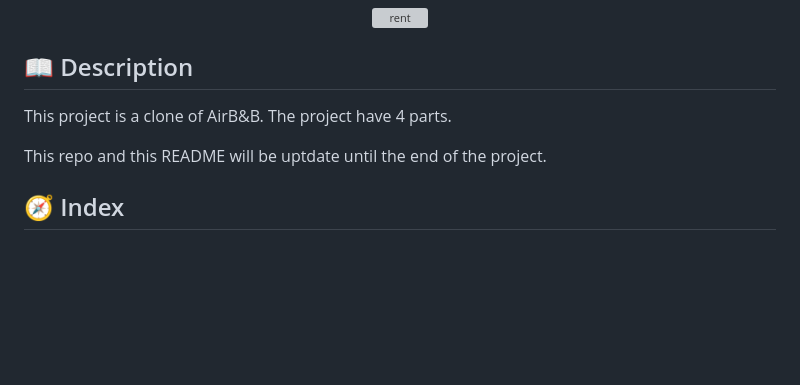
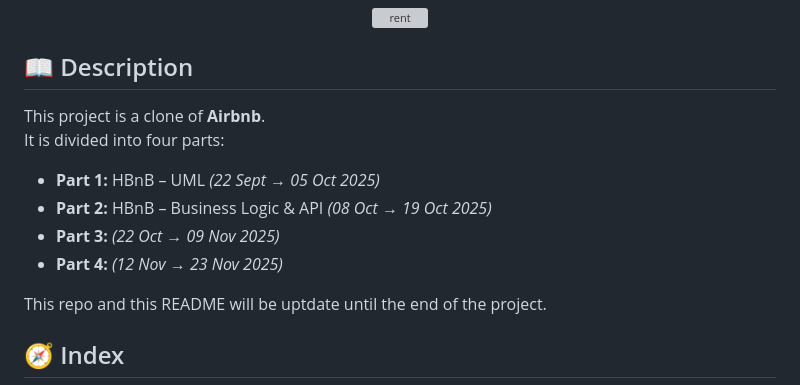
Before and after one commit to CecileLAROCHE/holbertonschool-hbnb, a Markdown page: README.md, the part around the change. GitHub-like rendering; blank space fills up the shorter version; grey boxes are pictures that could not be loaded.

Commit message:
docs: :pencil2: modification mineur README principal et testing

```diff
--- a/README.md
+++ b/README.md
@@ -7,7 +7,13 @@
 
 ## 📖 Description
 
-This project is a clone of AirB&B. The project have 4 parts.
+This project is a clone of **Airbnb**.
+It is divided into four parts:
+
+- **Part 1:** HBnB – UML *(22 Sept → 05 Oct 2025)*
+- **Part 2:** HBnB – Business Logic & API *(08 Oct → 19 Oct 2025)*
+- **Part 3:**   *(22 Oct → 09 Nov 2025)*
+- **Part 4:**   *(12 Nov → 23 Nov 2025)*
 
 This repo and this README will be uptdate until the end of the project.
 
```
Also changed, not shown: 1 other file.
